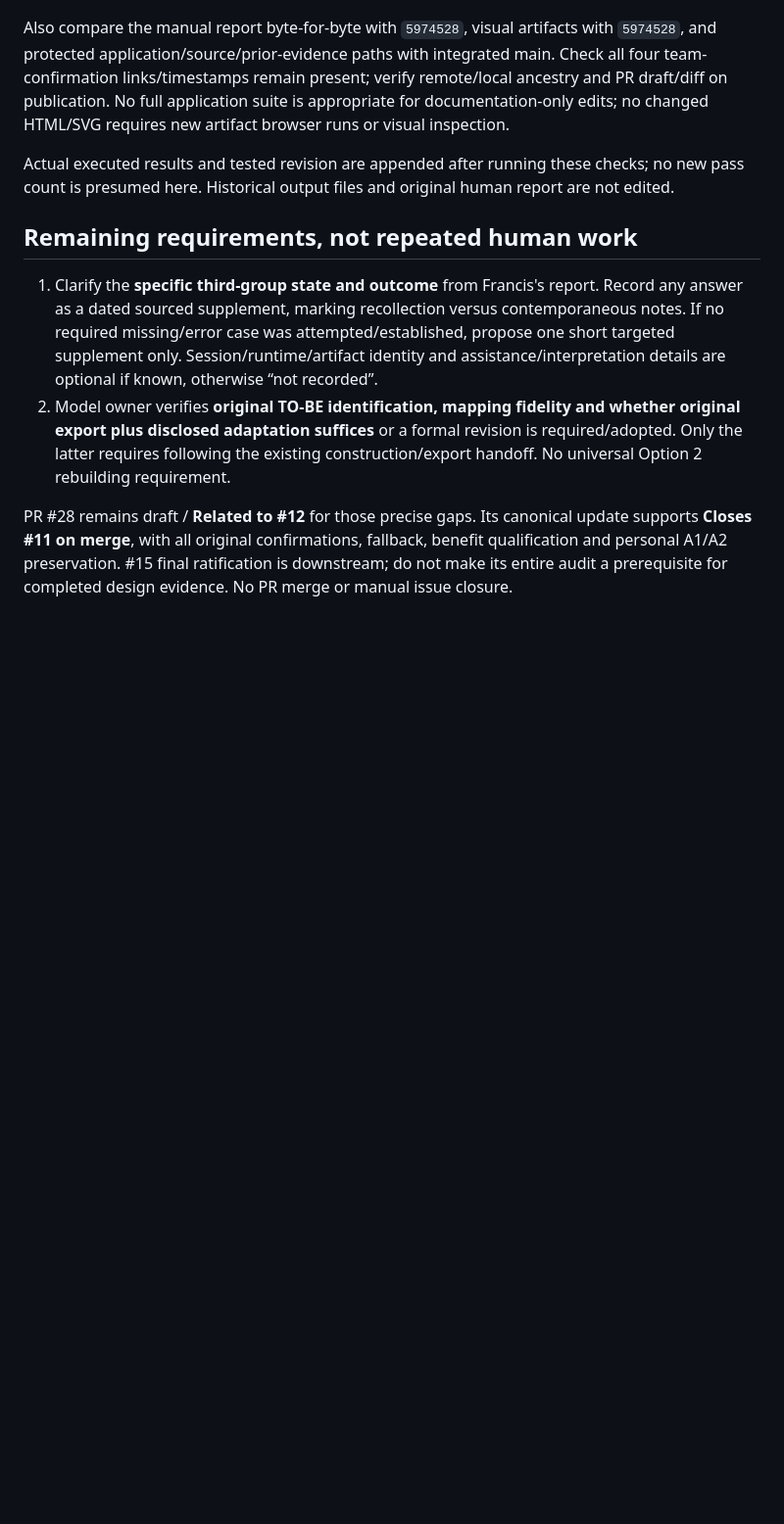
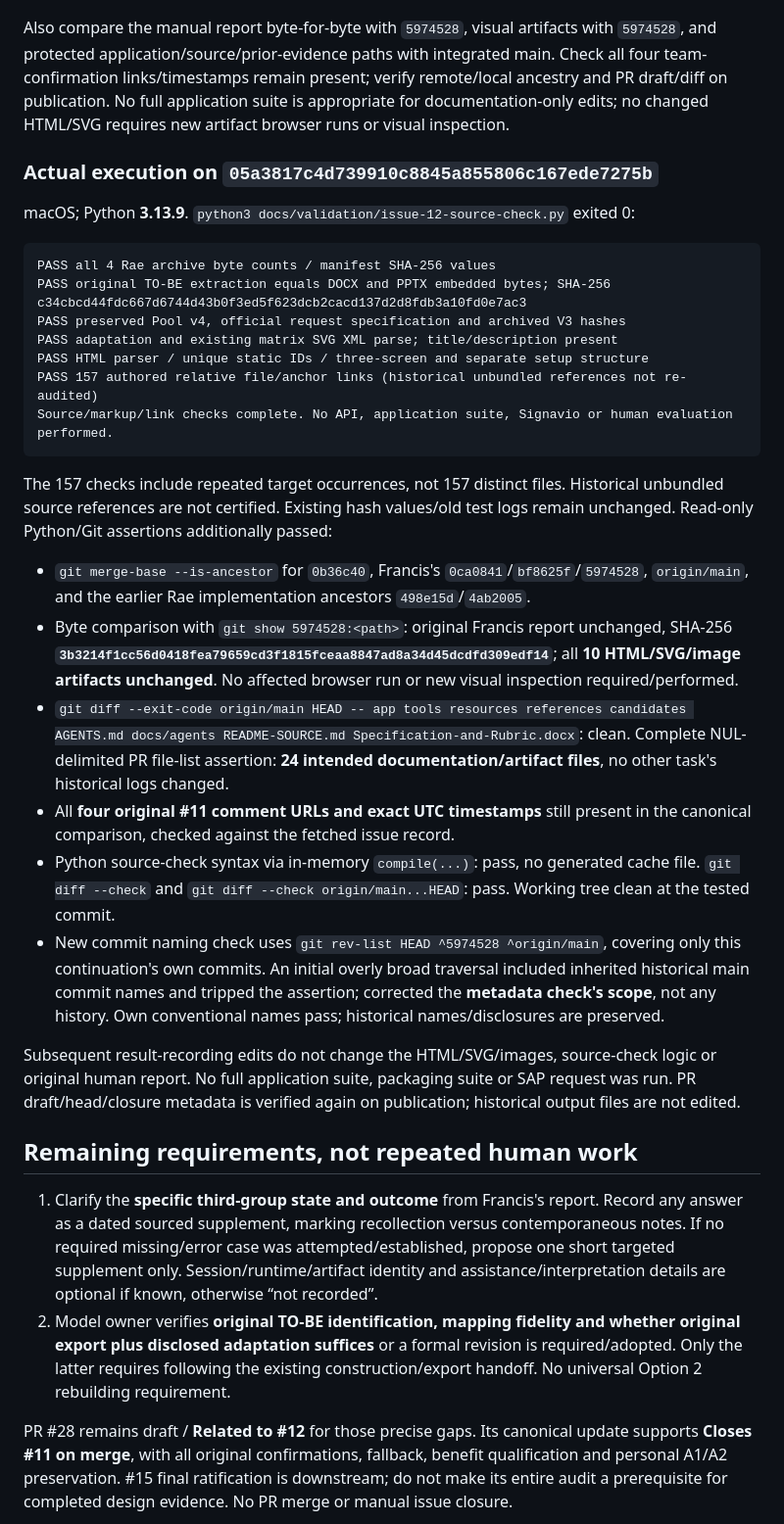
Before and after one commit to Francis-Lee-210/INFOSYS-A3, a Markdown page: docs/validation/issue-12-reconciliation.md, the part around the change. Shown at 98% size. Drawn GitHub-style; blank space fills up the shorter version.

Commit message:
docs(a3): record reconciliation validation and precise handoff

````diff
--- a/docs/validation/issue-12-reconciliation.md
+++ b/docs/validation/issue-12-reconciliation.md
@@ -23,7 +23,30 @@ git diff --check origin/main...HEAD
 
 Also compare the manual report byte-for-byte with `5974528`, visual artifacts with `5974528`, and protected application/source/prior-evidence paths with integrated main. Check all four team-confirmation links/timestamps remain present; verify remote/local ancestry and PR draft/diff on publication. No full application suite is appropriate for documentation-only edits; no changed HTML/SVG requires new artifact browser runs or visual inspection.
 
-Actual executed results and tested revision are appended after running these checks; no new pass count is presumed here. Historical output files and original human report are not edited.
+### Actual execution on `05a3817c4d739910c8845a855806c167ede7275b`
+
+macOS; Python **3.13.9**. `python3 docs/validation/issue-12-source-check.py` exited 0:
+
+```text
+PASS all 4 Rae archive byte counts / manifest SHA-256 values
+PASS original TO-BE extraction equals DOCX and PPTX embedded bytes; SHA-256 c34cbcd44fdc667d6744d43b0f3ed5f623dcb2cacd137d2d8fdb3a10fd0e7ac3
+PASS preserved Pool v4, official request specification and archived V3 hashes
+PASS adaptation and existing matrix SVG XML parse; title/description present
+PASS HTML parser / unique static IDs / three-screen and separate setup structure
+PASS 157 authored relative file/anchor links (historical unbundled references not re-audited)
+Source/markup/link checks complete. No API, application suite, Signavio or human evaluation performed.
+```
+
+The 157 checks include repeated target occurrences, not 157 distinct files. Historical unbundled source references are not certified. Existing hash values/old test logs remain unchanged. Read-only Python/Git assertions additionally passed:
+
+- `git merge-base --is-ancestor` for `0b36c40`, Francis's `0ca0841`/`bf8625f`/`5974528`, `origin/main`, and the earlier Rae implementation ancestors `498e15d`/`4ab2005`.
+- Byte comparison with `git show 5974528:<path>`: original Francis report unchanged, SHA-256 **`3b3214f1cc56d0418fea79659cd3f1815fceaa8847ad8a34d45dcdfd309edf14`**; all **10 HTML/SVG/image artifacts unchanged**. No affected browser run or new visual inspection required/performed.
+- `git diff --exit-code origin/main HEAD -- app tools resources references candidates AGENTS.md docs/agents README-SOURCE.md Specification-and-Rubric.docx`: clean. Complete NUL-delimited PR file-list assertion: **24 intended documentation/artifact files**, no other task's historical logs changed.
+- All **four original #11 comment URLs and exact UTC timestamps** still present in the canonical comparison, checked against the fetched issue record.
+- Python source-check syntax via in-memory `compile(...)`: pass, no generated cache file. `git diff --check` and `git diff --check origin/main...HEAD`: pass. Working tree clean at the tested commit.
+- New commit naming check uses `git rev-list HEAD ^5974528 ^origin/main`, covering only this continuation's own commits. An initial overly broad traversal included inherited historical main commit names and tripped the assertion; corrected the **metadata check's scope**, not any history. Own conventional names pass; historical names/disclosures are preserved.
+
+Subsequent result-recording edits do not change the HTML/SVG/images, source-check logic or original human report. No full application suite, packaging suite or SAP request was run. PR draft/head/closure metadata is verified again on publication; historical output files are not edited.
 
 ## Remaining requirements, not repeated human work
 
````
Also changed, not shown: docs/development/issue-12-opencode.md (+1 -0 lines), docs/validation/issue-12-acceptance.md (+1 -1 lines).
